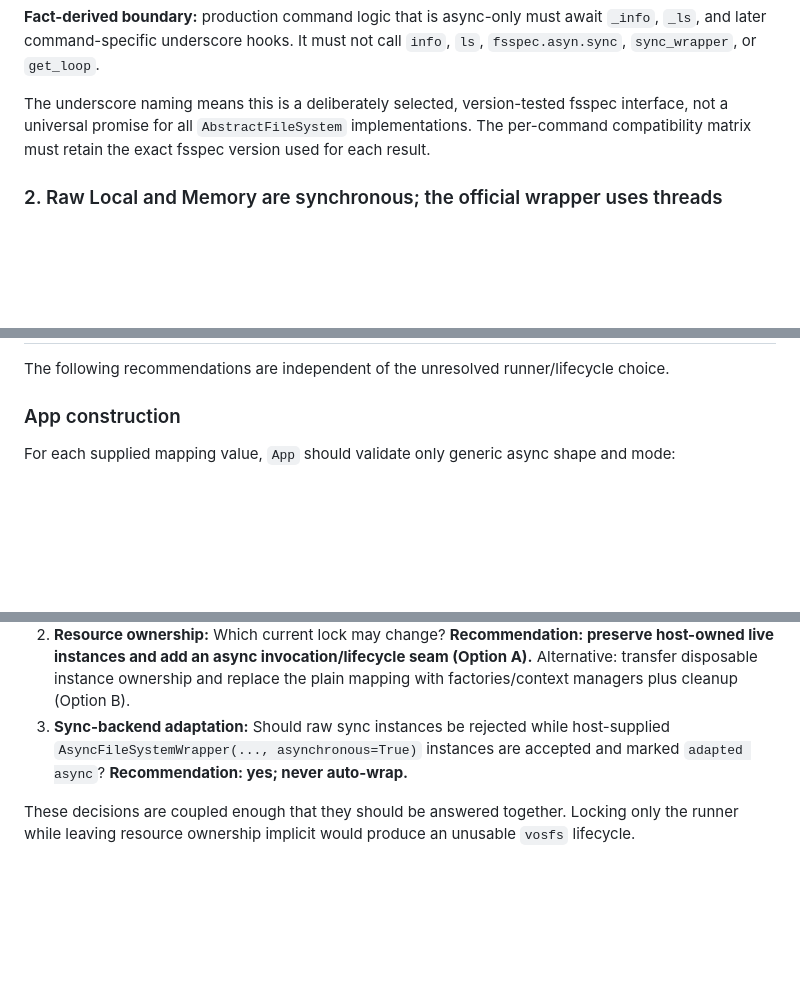
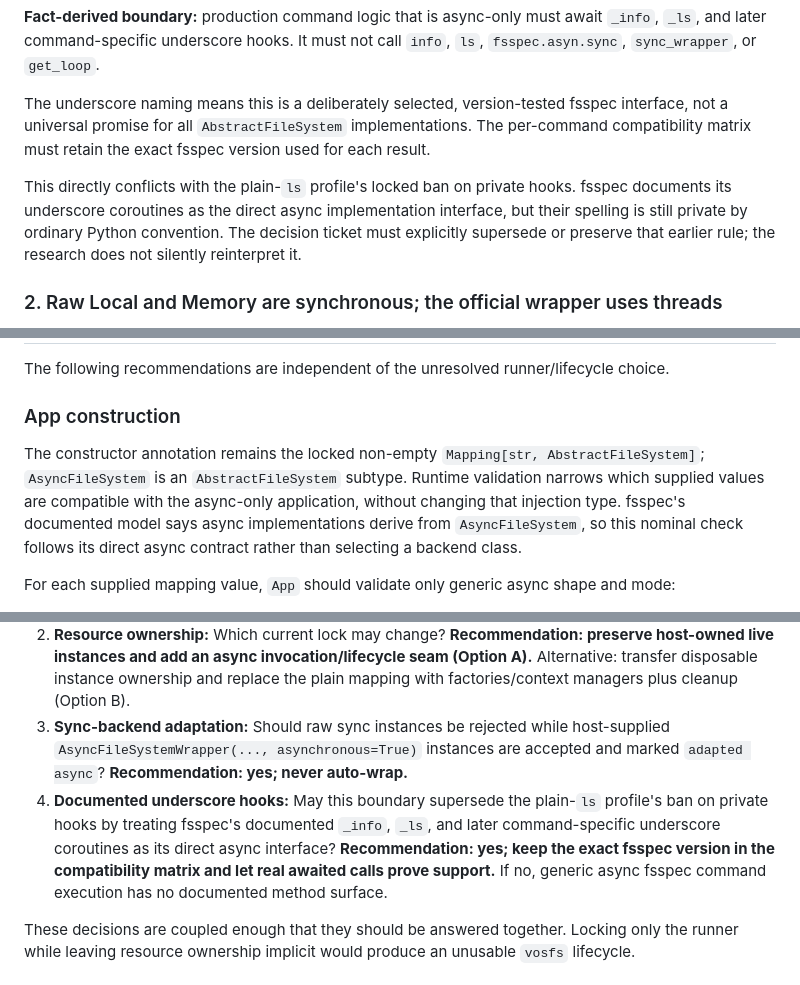
Before and after one commit to shinybrar/vosfs, a Markdown page: docs/research/fsspec-cli-async-execution-boundary.md, 3 parts joined by grey strips. Drawn GitHub-style; blank space fills up the shorter version.

Commit message:
docs(research): resolve async boundary review gaps

```diff
--- a/docs/research/fsspec-cli-async-execution-boundary.md
+++ b/docs/research/fsspec-cli-async-execution-boundary.md
@@ -49,6 +49,8 @@ The public names such as `info` and `ls` on an async implementation are synchron
 
 The underscore naming means this is a deliberately selected, version-tested fsspec interface, not a universal promise for all `AbstractFileSystem` implementations. The per-command compatibility matrix must retain the exact fsspec version used for each result.
 
+This directly conflicts with the plain-`ls` profile's locked ban on private hooks. fsspec documents its underscore coroutines as the direct async implementation interface, but their spelling is still private by ordinary Python convention. The decision ticket must explicitly supersede or preserve that earlier rule; the research does not silently reinterpret it.
+
 ### 2. Raw Local and Memory are synchronous; the official wrapper uses threads
 
 `AbstractFileSystem` defaults `async_impl=False`. Both `LocalFileSystem` and `MemoryFileSystem` derive directly from it and implement ordinary `def info` and `def ls` methods. ([base flags](https://github.com/fsspec/filesystem_spec/blob/a2457004d03e0312f715f90f58873de5ab195a37/fsspec/spec.py#L103-L119), [Local methods](https://github.com/fsspec/filesystem_spec/blob/a2457004d03e0312f715f90f58873de5ab195a37/fsspec/implementations/local.py#L19-L78), [Memory methods](https://github.com/fsspec/filesystem_spec/blob/a2457004d03e0312f715f90f58873de5ab195a37/fsspec/implementations/memory.py#L17-L43), [Memory `info`](https://github.com/fsspec/filesystem_spec/blob/a2457004d03e0312f715f90f58873de5ab195a37/fsspec/implementations/memory.py#L149-L169))
@@ -98,6 +100,8 @@ fsspec's instance cache can retain filesystem instances after user references di
 The following recommendations are independent of the unresolved runner/lifecycle choice.
 
 ### App construction
+
+The constructor annotation remains the locked non-empty `Mapping[str, AbstractFileSystem]`; `AsyncFileSystem` is an `AbstractFileSystem` subtype. Runtime validation narrows which supplied values are compatible with the async-only application, without changing that injection type. fsspec's documented model says async implementations derive from `AsyncFileSystem`, so this nominal check follows its direct async contract rather than selecting a backend class.
 
 For each supplied mapping value, `App` should validate only generic async shape and mode:
 
@@ -175,6 +179,7 @@ Invocation of that synchronous Typer callback from a thread that already runs an
 1. **Typer boundary:** Does “all CLI work is async” permit one synchronous framework adapter because Typer/Click do not await callbacks? **Recommendation: yes; define async-only as all command orchestration and filesystem I/O beneath that adapter.** If no, `App(filesystems).typer_app` must be replaced or backed by a different async-capable command framework.
 2. **Resource ownership:** Which current lock may change? **Recommendation: preserve host-owned live instances and add an async invocation/lifecycle seam (Option A).** Alternative: transfer disposable instance ownership and replace the plain mapping with factories/context managers plus cleanup (Option B).
 3. **Sync-backend adaptation:** Should raw sync instances be rejected while host-supplied `AsyncFileSystemWrapper(..., asynchronous=True)` instances are accepted and marked `adapted async`? **Recommendation: yes; never auto-wrap.**
+4. **Documented underscore hooks:** May this boundary supersede the plain-`ls` profile's ban on private hooks by treating fsspec's documented `_info`, `_ls`, and later command-specific underscore coroutines as its direct async interface? **Recommendation: yes; keep the exact fsspec version in the compatibility matrix and let real awaited calls prove support.** If no, generic async fsspec command execution has no documented method surface.
 
 These decisions are coupled enough that they should be answered together. Locking only the runner while leaving resource ownership implicit would produce an unusable `vosfs` lifecycle.
 
```
Also changed, not shown: other parts of docs/research/fsspec-cli-async-execution-boundary.md (+3 -3 lines).
